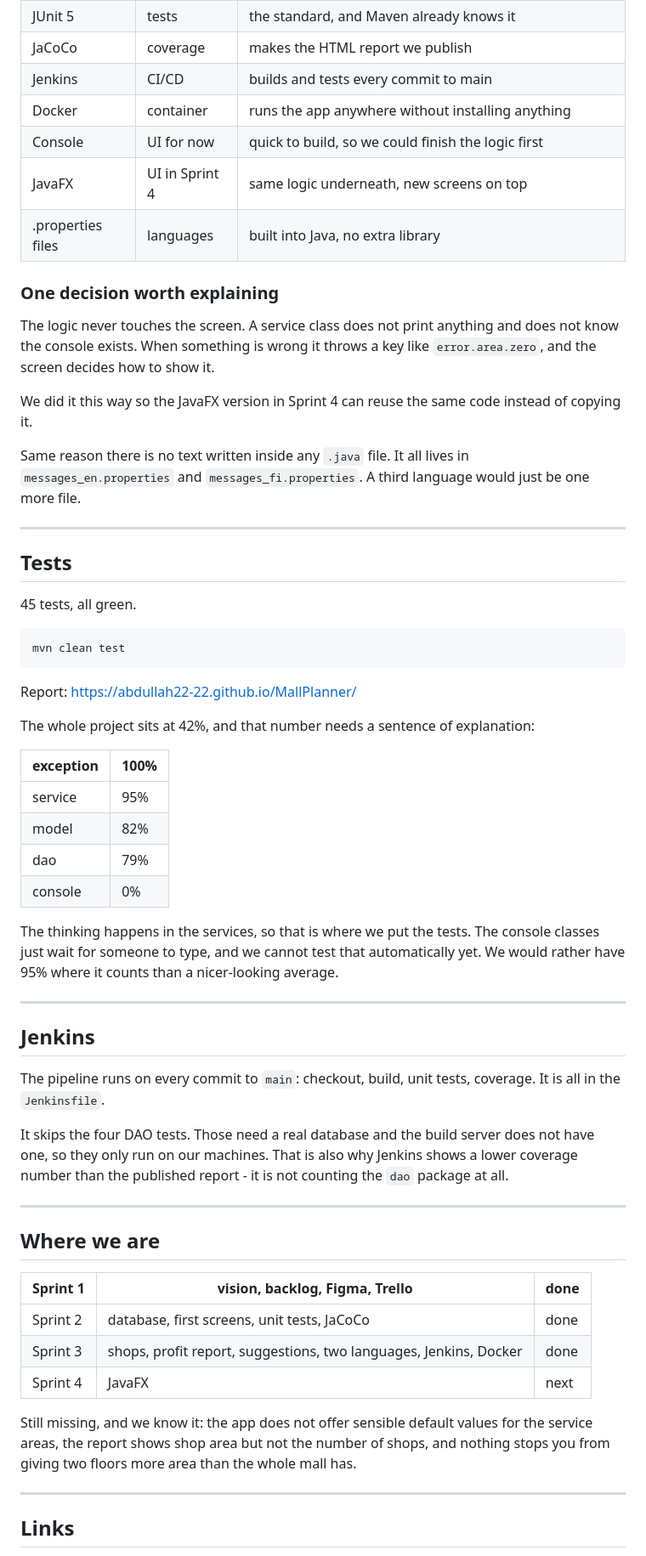
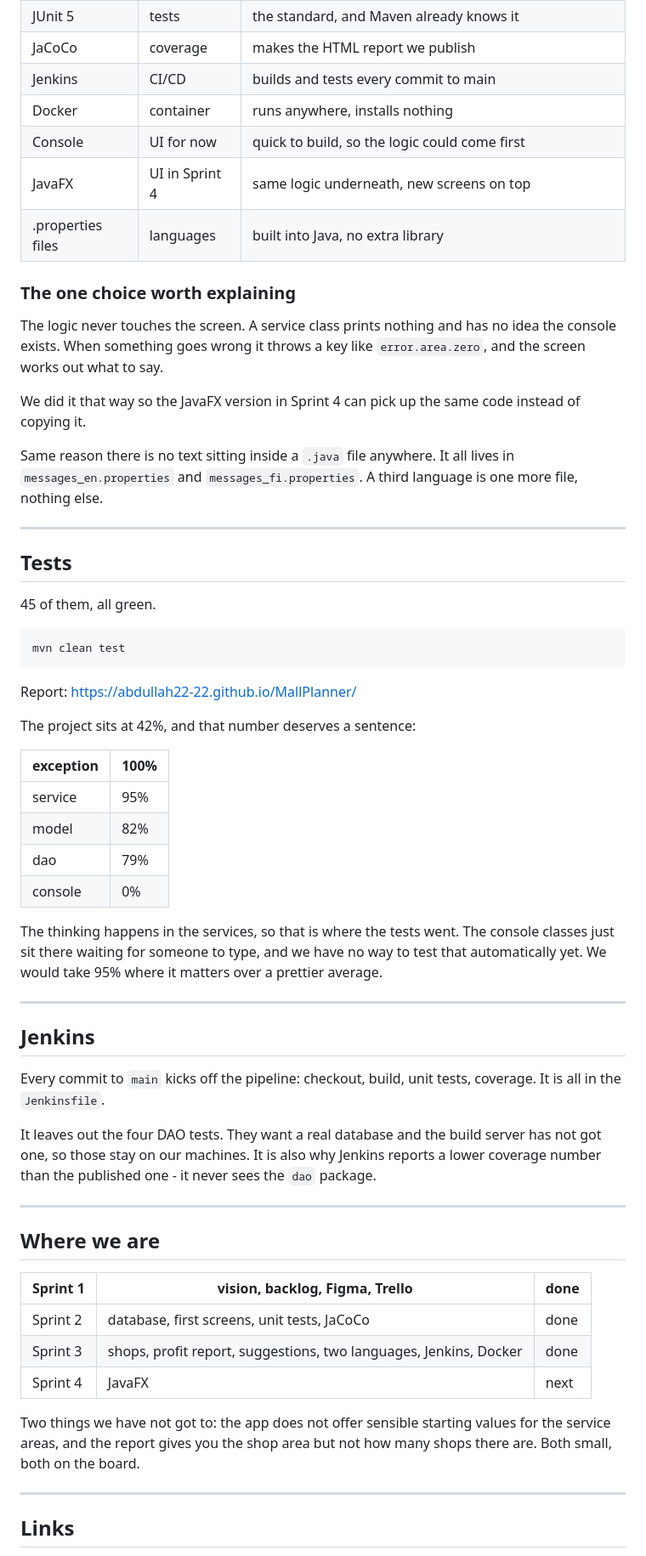
Before and after one commit to Abdullah22-22/MallPlanner, a Markdown page: README.md, the part around one of its changes. Shown at 85% size. GitHub-like rendering.

````diff
--- a/README.md
+++ b/README.md
@@ -63,24 +65,24 @@ Image: <https://hub.docker.com/r/abdullah22hel/mallplanner>
 | JUnit 5 | tests | the standard, and Maven already knows it |
 | JaCoCo | coverage | makes the HTML report we publish |
 | Jenkins | CI/CD | builds and tests every commit to main |
-| Docker | container | runs the app anywhere without installing anything |
-| Console | UI for now | quick to build, so we could finish the logic first |
+| Docker | container | runs anywhere, installs nothing |
+| Console | UI for now | quick to build, so the logic could come first |
 | JavaFX | UI in Sprint 4 | same logic underneath, new screens on top |
 | .properties files | languages | built into Java, no extra library |
 
-### One decision worth explaining
+### The one choice worth explaining
 
-The logic never touches the screen. A service class does not print anything and does not know the console exists. When something is wrong it throws a key like `error.area.zero`, and the screen decides how to show it.
+The logic never touches the screen. A service class prints nothing and has no idea the console exists. When something goes wrong it throws a key like `error.area.zero`, and the screen works out what to say.
 
-We did it this way so the JavaFX version in Sprint 4 can reuse the same code instead of copying it.
+We did it that way so the JavaFX version in Sprint 4 can pick up the same code instead of copying it.
 
-Same reason there is no text written inside any `.java` file. It all lives in `messages_en.properties` and `messages_fi.properties`. A third language would just be one more file.
+Same reason there is no text sitting inside a `.java` file anywhere. It all lives in `messages_en.properties` and `messages_fi.properties`. A third language is one more file, nothing else.
 
 ---
 
 ## Tests
 
-45 tests, all green.
+45 of them, all green.
 
 ```
 mvn clean test
@@ -88,7 +90,7 @@ mvn clean test
 
 Report: <https://abdullah22-22.github.io/MallPlanner/>
 
-The whole project sits at 42%, and that number needs a sentence of explanation:
+The project sits at 42%, and that number deserves a sentence:
 
 | exception | 100% |
 | --- | --- |
@@ -97,15 +99,15 @@ The whole project sits at 42%, and that number needs a sentence of explanation:
 | dao | 79% |
 | console | 0% |
 
-The thinking happens in the services, so that is where we put the tests. The console classes just wait for someone to type, and we cannot test that automatically yet. We would rather have 95% where it counts than a nicer-looking average.
+The thinking happens in the services, so that is where the tests went. The console classes just sit there waiting for someone to type, and we have no way to test that automatically yet. We would take 95% where it matters over a prettier average.
 
 ---
 
 ## Jenkins
 
-The pipeline runs on every commit to `main`: checkout, build, unit tests, coverage. It is all in the `Jenkinsfile`.
+Every commit to `main` kicks off the pipeline: checkout, build, unit tests, coverage. It is all in the `Jenkinsfile`.
 
-It skips the four DAO tests. Those need a real database and the build server does not have one, so they only run on our machines. That is also why Jenkins shows a lower coverage number than the published report - it is not counting the `dao` package at all.
+It leaves out the four DAO tests. They want a real database and the build server has not got one, so those stay on our machines. It is also why Jenkins reports a lower coverage number than the published one - it never sees the `dao` package.
 
 ---
 
@@ -117,7 +119,7 @@ It skips the four DAO tests. Those need a real database and the build server doe
 | Sprint 3 | shops, profit report, suggestions, two languages, Jenkins, Docker | done |
 | Sprint 4 | JavaFX | next |
 
-Still missing, and we know it: the app does not offer sensible default values for the service areas, the report shows shop area but not the number of shops, and nothing stops you from giving two floors more area than the whole mall has.
+Two things we have not got to: the app does not offer sensible starting values for the service areas, and the report gives you the shop area but not how many shops there are. Both small, both on the board.
 
 ---
 
````
Also changed, not shown: other parts of README.md (+19 -17 lines).
